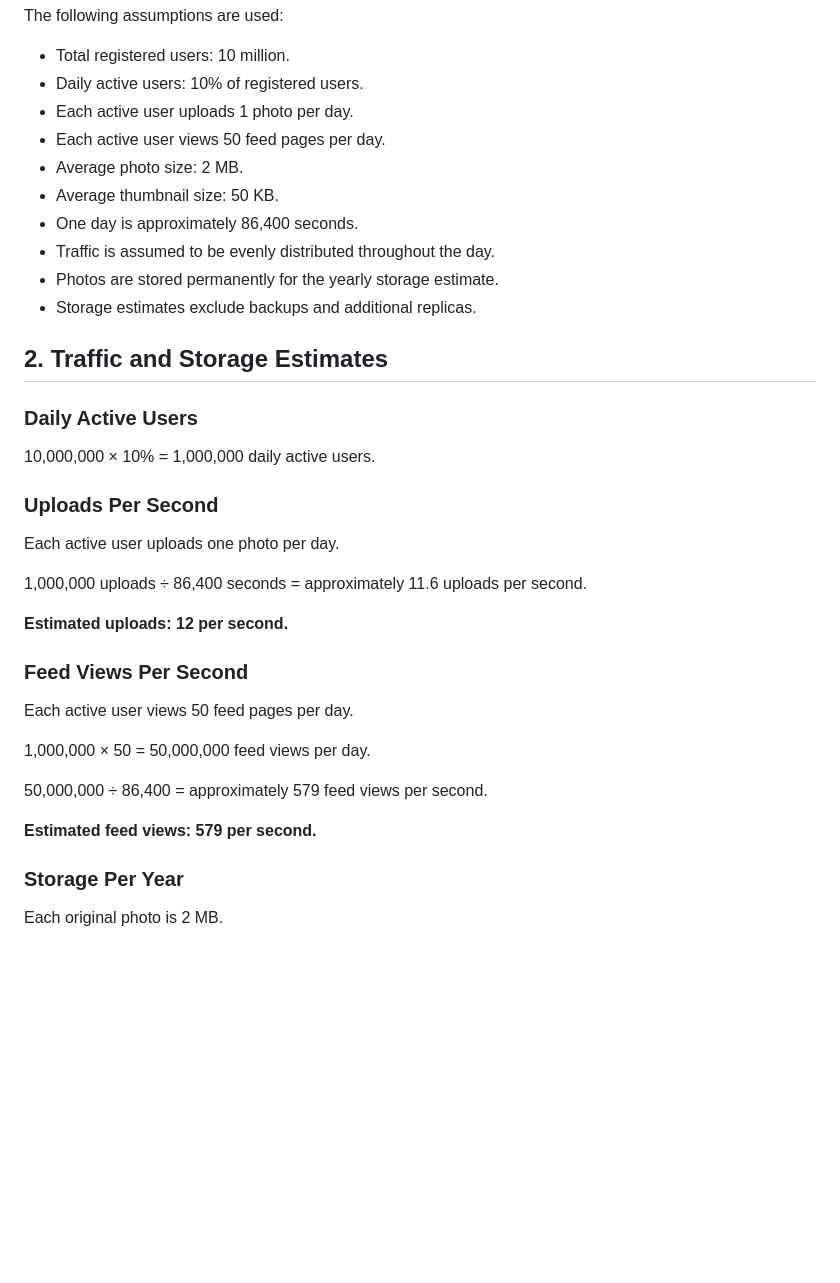
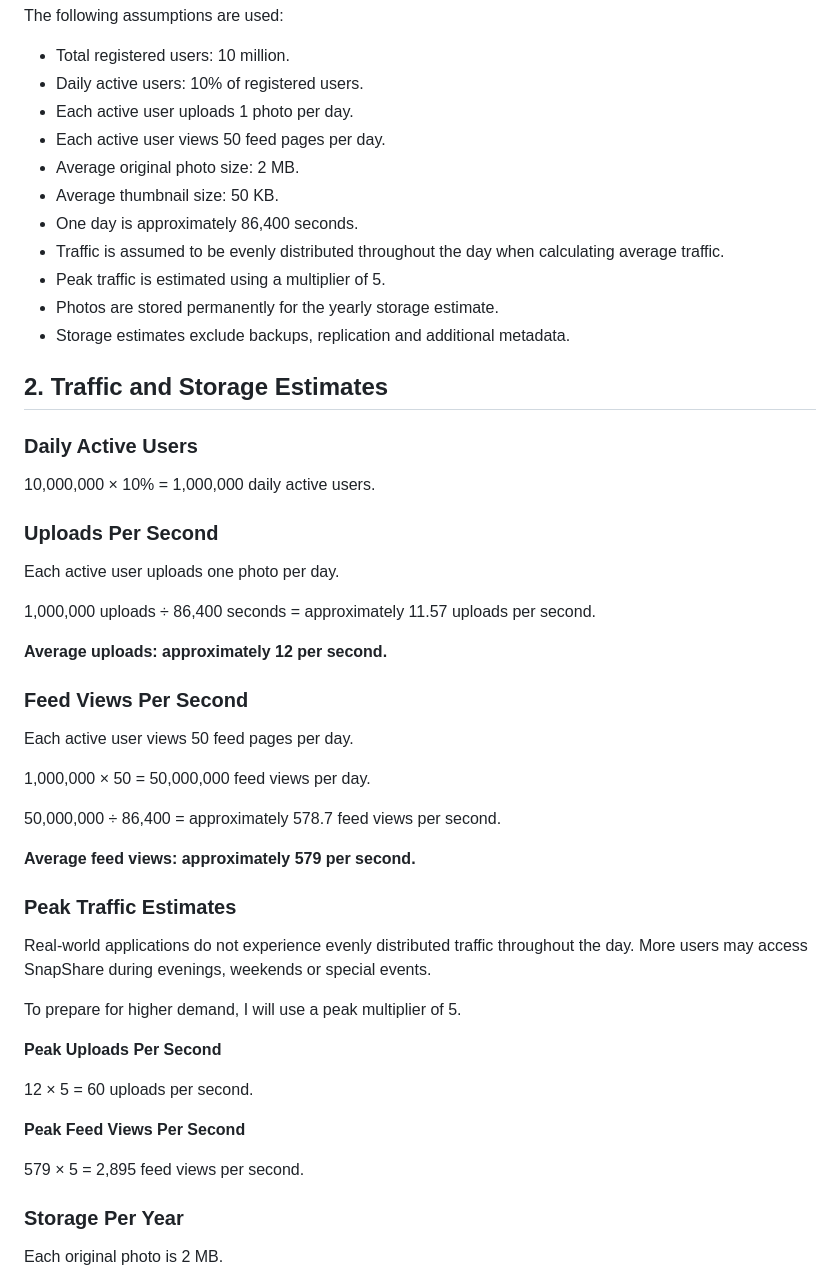
Before and after one commit to mahli886/web-foundations-days, a Markdown page: day7/photo-app-scaling.md, the part around one of its changes. Drawn GitHub-style; blank space fills up the shorter version.

```diff
--- a/day7/photo-app-scaling.md
+++ b/day7/photo-app-scaling.md
@@ -10,12 +10,13 @@ The following assumptions are used:
 * Daily active users: 10% of registered users.
 * Each active user uploads 1 photo per day.
 * Each active user views 50 feed pages per day.
-* Average photo size: 2 MB.
+* Average original photo size: 2 MB.
 * Average thumbnail size: 50 KB.
 * One day is approximately 86,400 seconds.
-* Traffic is assumed to be evenly distributed throughout the day.
+* Traffic is assumed to be evenly distributed throughout the day when calculating average traffic.
+* Peak traffic is estimated using a multiplier of 5.
 * Photos are stored permanently for the yearly storage estimate.
-* Storage estimates exclude backups and additional replicas.
+* Storage estimates exclude backups, replication and additional metadata.
 
 ## 2. Traffic and Storage Estimates
 
@@ -27,9 +28,9 @@ The following assumptions are used:
 
 Each active user uploads one photo per day.
 
-1,000,000 uploads ÷ 86,400 seconds = approximately 11.6 uploads per second.
+1,000,000 uploads ÷ 86,400 seconds = approximately 11.57 uploads per second.
 
-**Estimated uploads: 12 per second.**
+**Average uploads: approximately 12 per second.**
 
 ### Feed Views Per Second
 
@@ -37,9 +38,23 @@ Each active user views 50 feed pages per day.
 
 1,000,000 × 50 = 50,000,000 feed views per day.
 
-50,000,000 ÷ 86,400 = approximately 579 feed views per second.
+50,000,000 ÷ 86,400 = approximately 578.7 feed views per second.
 
-**Estimated feed views: 579 per second.**
+**Average feed views: approximately 579 per second.**
+
+### Peak Traffic Estimates
+
+Real-world applications do not experience evenly distributed traffic throughout the day. More users may access SnapShare during evenings, weekends or special events.
+
+To prepare for higher demand, I will use a peak multiplier of 5.
+
+**Peak Uploads Per Second**
+
+12 × 5 = 60 uploads per second.
+
+**Peak Feed Views Per Second**
+
+579 × 5 = 2,895 feed views per second.
 
 ### Storage Per Year
 
```
Also changed, not shown: other parts of day7/photo-app-scaling.md (+81 -52 lines).
